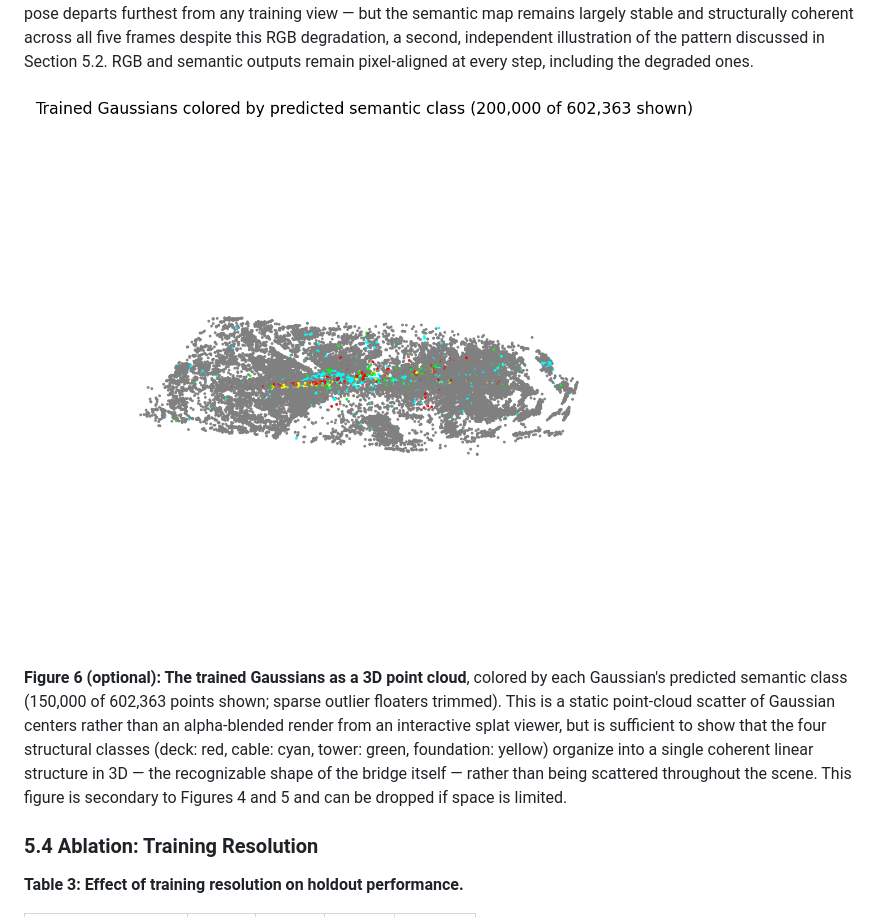
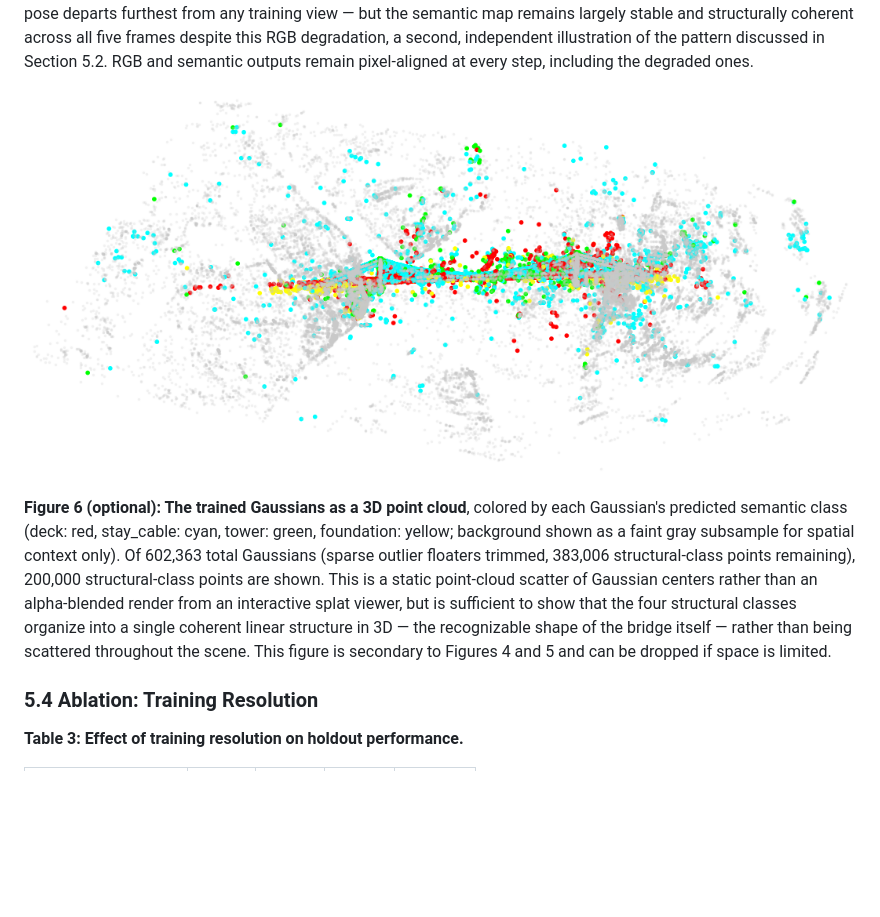
Before and after one commit to zeki-aitech/ic-shm-2026-project-2, a Markdown page: paper/DRAFT.md, the part around the change. Drawn GitHub-style; pictures changed too: paper/figures/fig6_splat_pointcloud.png; blank space fills up the shorter version.

```diff
--- a/paper/DRAFT.md
+++ b/paper/DRAFT.md
@@ -585,12 +585,14 @@ RGB and semantic outputs remain pixel-aligned at every step, including the degra
 ![Figure 6: Trained Gaussians colored by predicted semantic class](figures/fig6_splat_pointcloud.png)
 
 **Figure 6 (optional): The trained Gaussians as a 3D point cloud**, colored by each Gaussian's
-predicted semantic class (150,000 of 602,363 points shown; sparse outlier floaters trimmed).
-This is a static point-cloud scatter of Gaussian centers rather than an alpha-blended render from
-an interactive splat viewer, but is sufficient to show that the four structural classes (deck:
-red, cable: cyan, tower: green, foundation: yellow) organize into a single coherent linear
-structure in 3D — the recognizable shape of the bridge itself — rather than being scattered
-throughout the scene. This figure is secondary to Figures 4 and 5 and can be dropped if space is
+predicted semantic class (deck: red, stay_cable: cyan, tower: green, foundation: yellow;
+background shown as a faint gray subsample for spatial context only). Of 602,363 total Gaussians
+(sparse outlier floaters trimmed, 383,006 structural-class points remaining), 200,000
+structural-class points are shown. This is a static point-cloud scatter of Gaussian centers
+rather than an alpha-blended render from an interactive splat viewer, but is sufficient to show
+that the four structural classes organize into a single coherent linear structure in 3D — the
+recognizable shape of the bridge itself — rather than being scattered throughout the scene. This
+figure is secondary to Figures 4 and 5 and can be dropped if space is
 limited.
 
 ### 5.4 Ablation: Training Resolution
```
Also changed, not shown: 1 other file.
